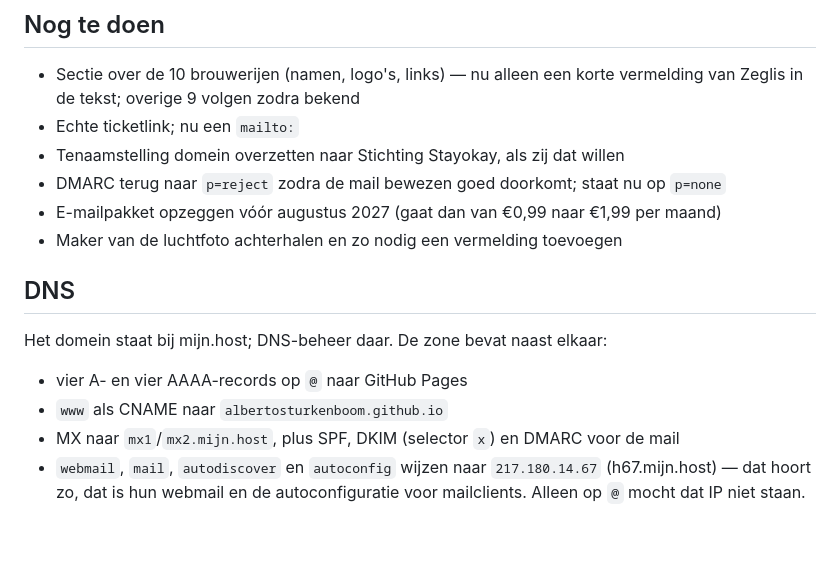
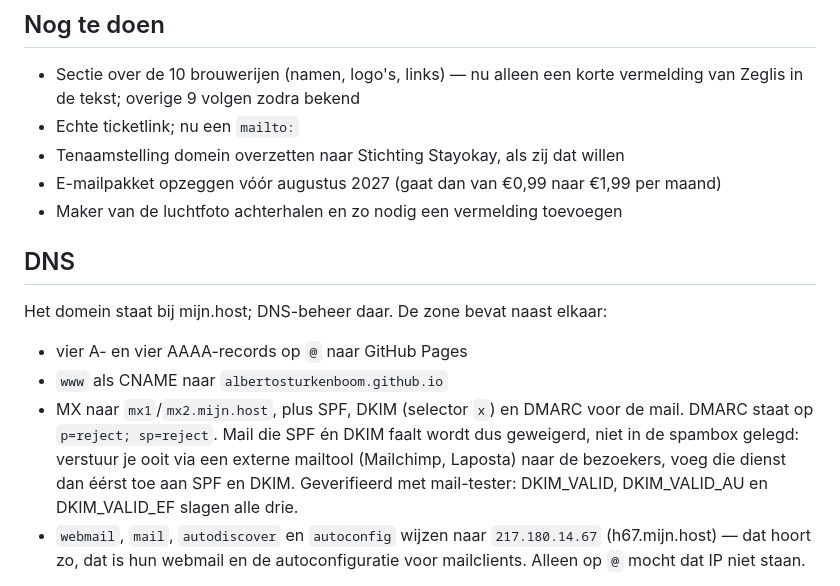
Before and after one commit to AlbertoSturkenboom/bierophetslot, a Markdown page: CLAUDE.md, the part around the change. Rendered like a GitHub page; blank space fills up the shorter version.

Commit message:
docs: record the finished mail setup
DMARC is back on p=reject now that SPF and DKIM both verify. Note the
consequence for any future bulk mail sent through an external tool.

Co-Authored-By: Claude Opus 5 <noreply@anthropic.com>

```diff
--- a/CLAUDE.md
+++ b/CLAUDE.md
@@ -104,7 +104,6 @@ zonder vermelding op de pagina. Navragen bij de organisatie voordat de site live
 - Sectie over de 10 brouwerijen (namen, logo's, links) — nu alleen een korte vermelding van Zeglis in de tekst; overige 9 volgen zodra bekend
 - Echte ticketlink; nu een `mailto:`
 - Tenaamstelling domein overzetten naar Stichting Stayokay, als zij dat willen
-- DMARC terug naar `p=reject` zodra de mail bewezen goed doorkomt; staat nu op `p=none`
 - E-mailpakket opzeggen vóór augustus 2027 (gaat dan van €0,99 naar €1,99 per maand)
 - Maker van de luchtfoto achterhalen en zo nodig een vermelding toevoegen
 
@@ -114,7 +113,11 @@ Het domein staat bij mijn.host; DNS-beheer daar. De zone bevat naast elkaar:
 
 - vier A- en vier AAAA-records op `@` naar GitHub Pages
 - `www` als CNAME naar `albertosturkenboom.github.io`
-- MX naar `mx1`/`mx2.mijn.host`, plus SPF, DKIM (selector `x`) en DMARC voor de mail
+- MX naar `mx1`/`mx2.mijn.host`, plus SPF, DKIM (selector `x`) en DMARC voor de mail.
+  DMARC staat op `p=reject; sp=reject`. Mail die SPF én DKIM faalt wordt dus geweigerd,
+  niet in de spambox gelegd: verstuur je ooit via een externe mailtool (Mailchimp,
+  Laposta) naar de bezoekers, voeg die dienst dan éérst toe aan SPF en DKIM.
+  Geverifieerd met mail-tester: DKIM_VALID, DKIM_VALID_AU en DKIM_VALID_EF slagen alle drie.
 - `webmail`, `mail`, `autodiscover` en `autoconfig` wijzen naar `217.180.14.67`
   (h67.mijn.host) — dat hoort zo, dat is hun webmail en de autoconfiguratie voor
   mailclients. Alleen op `@` mocht dat IP niet staan.
```
